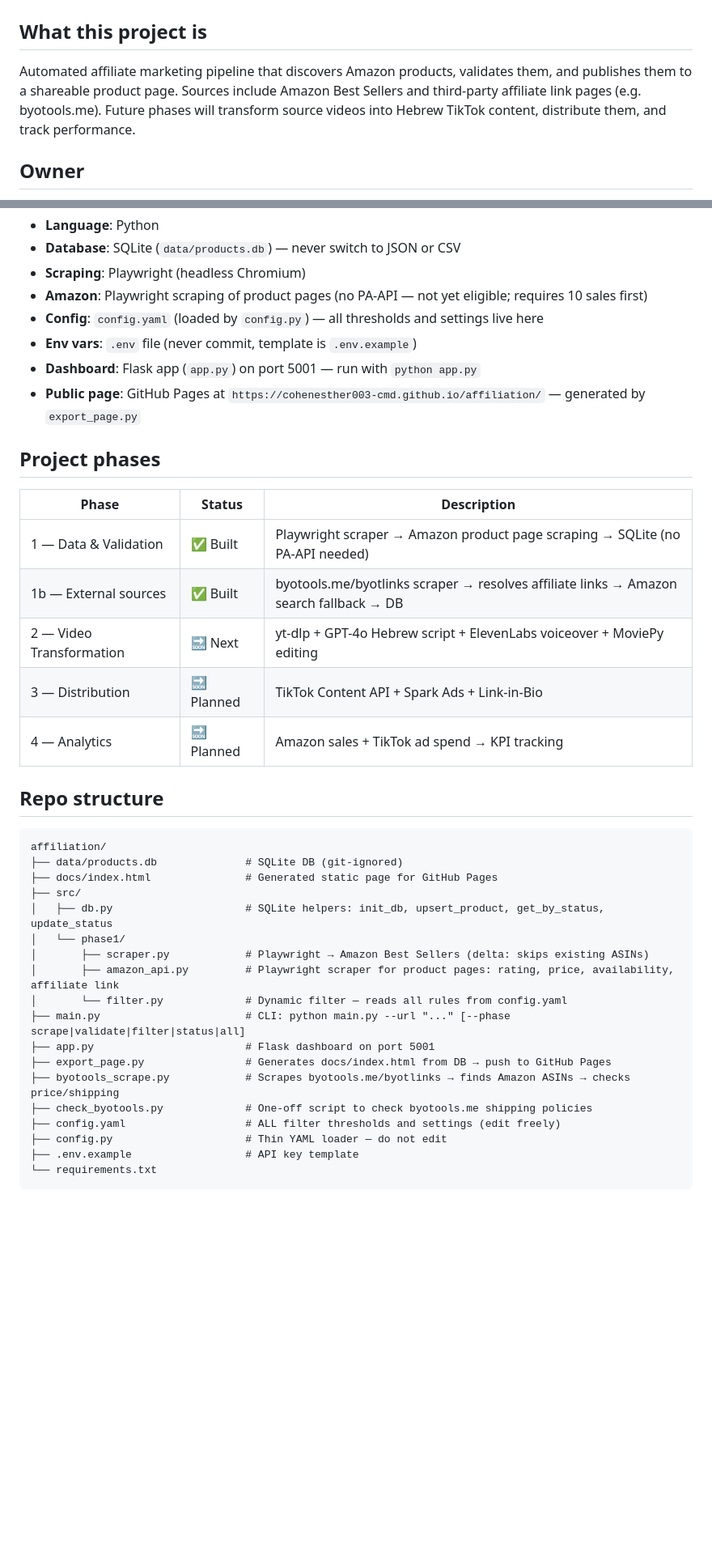
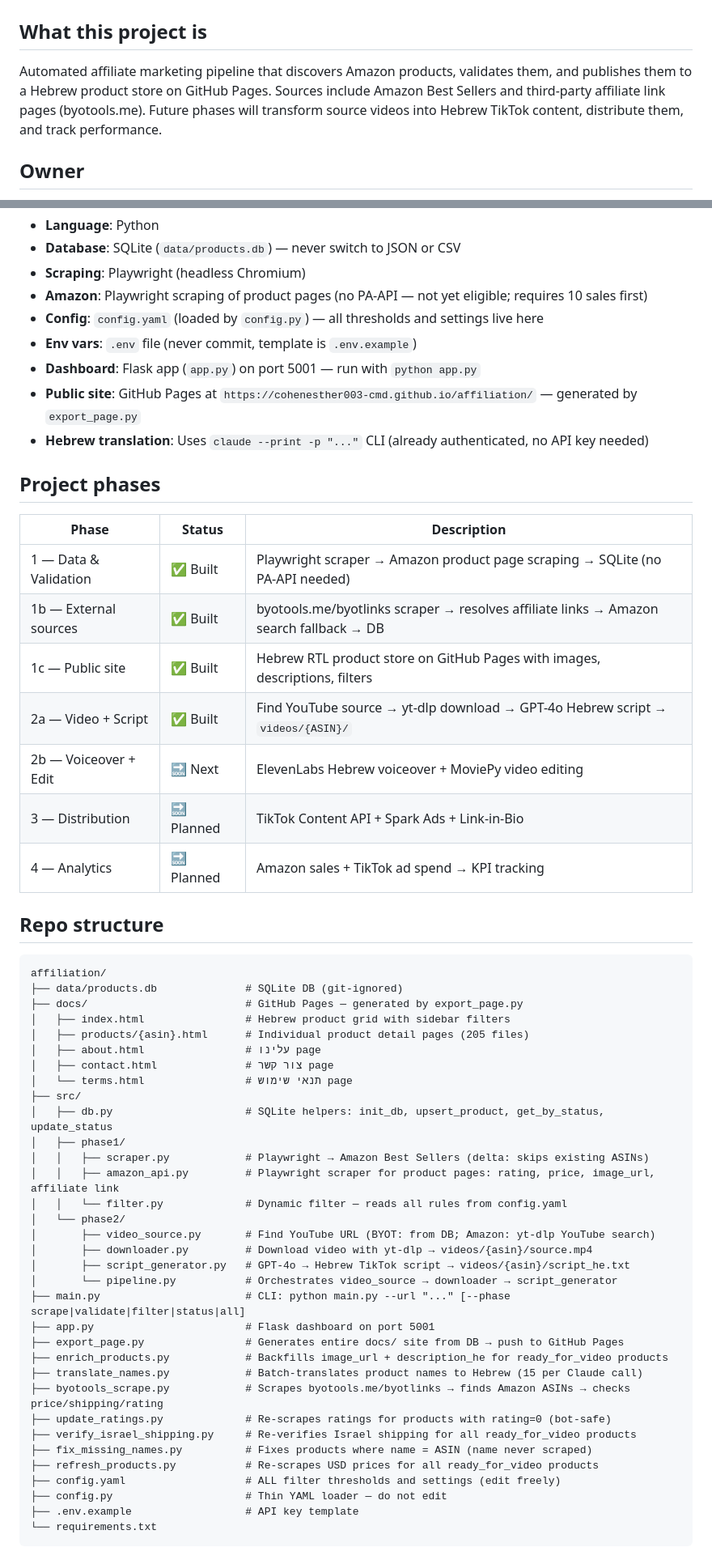
Before and after one commit to cohenesther003-cmd/affiliation, a Markdown page: CLAUDE.md, 2 parts joined by grey strips. Shown at 81% size. Rendered like a GitHub page; blank space fills up the shorter version.

Commit message:
Update CLAUDE.md: document public site, new DB columns, Hebrew pipeline

````diff
--- a/CLAUDE.md
+++ b/CLAUDE.md
@@ -1,7 +1,7 @@
 # Affiliation Pipeline — Project Context
 
 ## What this project is
-Automated affiliate marketing pipeline that discovers Amazon products, validates them, and publishes them to a shareable product page. Sources include Amazon Best Sellers and third-party affiliate link pages (e.g. byotools.me). Future phases will transform source videos into Hebrew TikTok content, distribute them, and track performance.
+Automated affiliate marketing pipeline that discovers Amazon products, validates them, and publishes them to a Hebrew product store on GitHub Pages. Sources include Amazon Best Sellers and third-party affiliate link pages (byotools.me). Future phases will transform source videos into Hebrew TikTok content, distribute them, and track performance.
 
 ## Owner
 Esther Cohen — non-coder. Keep explanations simple, avoid jargon. All configurable settings must stay in `config.yaml`, not hardcoded in Python files.
@@ -14,7 +14,8 @@ Esther Cohen — non-coder. Keep explanations simple, avoid jargon. All configur
 - **Config**: `config.yaml` (loaded by `config.py`) — all thresholds and settings live here
 - **Env vars**: `.env` file (never commit, template is `.env.example`)
 - **Dashboard**: Flask app (`app.py`) on port 5001 — run with `python app.py`
-- **Public page**: GitHub Pages at `https://cohenesther003-cmd.github.io/affiliation/` — generated by `export_page.py`
+- **Public site**: GitHub Pages at `https://cohenesther003-cmd.github.io/affiliation/` — generated by `export_page.py`
+- **Hebrew translation**: Uses `claude --print -p "..."` CLI (already authenticated, no API key needed)
 
 ## Project phases
 
@@ -22,7 +23,9 @@ Esther Cohen — non-coder. Keep explanations simple, avoid jargon. All configur
 |-------|--------|-------------|
 | 1 — Data & Validation | ✅ Built | Playwright scraper → Amazon product page scraping → SQLite (no PA-API needed) |
 | 1b — External sources | ✅ Built | byotools.me/byotlinks scraper → resolves affiliate links → Amazon search fallback → DB |
-| 2 — Video Transformation | 🔜 Next | yt-dlp + GPT-4o Hebrew script + ElevenLabs voiceover + MoviePy editing |
+| 1c — Public site | ✅ Built | Hebrew RTL product store on GitHub Pages with images, descriptions, filters |
+| 2a — Video + Script | ✅ Built | Find YouTube source → yt-dlp download → GPT-4o Hebrew script → `videos/{ASIN}/` |
+| 2b — Voiceover + Edit | 🔜 Next | ElevenLabs Hebrew voiceover + MoviePy video editing |
 | 3 — Distribution | 🔜 Planned | TikTok Content API + Spark Ads + Link-in-Bio |
 | 4 — Analytics | 🔜 Planned | Amazon sales + TikTok ad spend → KPI tracking |
 
@@ -30,18 +33,33 @@ Esther Cohen — non-coder. Keep explanations simple, avoid jargon. All configur
 ```
 affiliation/
 ├── data/products.db              # SQLite DB (git-ignored)
-├── docs/index.html               # Generated static page for GitHub Pages
+├── docs/                         # GitHub Pages — generated by export_page.py
+│   ├── index.html                # Hebrew product grid with sidebar filters
+│   ├── products/{asin}.html      # Individual product detail pages (205 files)
+│   ├── about.html                # עלינו page
+│   ├── contact.html              # צור קשר page
+│   └── terms.html                # תנאי שימוש page
 ├── src/
 │   ├── db.py                     # SQLite helpers: init_db, upsert_product, get_by_status, update_status
-│   └── phase1/
-│       ├── scraper.py            # Playwright → Amazon Best Sellers (delta: skips existing ASINs)
-│       ├── amazon_api.py         # Playwright scraper for product pages: rating, price, availability, affiliate link
-│       └── filter.py             # Dynamic filter — reads all rules from config.yaml
+│   ├── phase1/
+│   │   ├── scraper.py            # Playwright → Amazon Best Sellers (delta: skips existing ASINs)
+│   │   ├── amazon_api.py         # Playwright scraper for product pages: rating, price, image_url, affiliate link
+│   │   └── filter.py             # Dynamic filter — reads all rules from config.yaml
+│   └── phase2/
+│       ├── video_source.py       # Find YouTube URL (BYOT: from DB; Amazon: yt-dlp YouTube search)
+│       ├── downloader.py         # Download video with yt-dlp → videos/{asin}/source.mp4
+│       ├── script_generator.py   # GPT-4o → Hebrew TikTok script → videos/{asin}/script_he.txt
+│       └── pipeline.py           # Orchestrates video_source → downloader → script_generator
 ├── main.py                       # CLI: python main.py --url "..." [--phase scrape|validate|filter|status|all]
 ├── app.py                        # Flask dashboard on port 5001
-├── export_page.py                # Generates docs/index.html from DB → push to GitHub Pages
-├── byotools_scrape.py            # Scrapes byotools.me/byotlinks → finds Amazon ASINs → checks price/shipping
-├── check_byotools.py             # One-off script to check byotools.me shipping policies
+├── export_page.py                # Generates entire docs/ site from DB → push to GitHub Pages
+├── enrich_products.py            # Backfills image_url + description_he for ready_for_video products
+├── translate_names.py            # Batch-translates product names to Hebrew (15 per Claude call)
+├── byotools_scrape.py            # Scrapes byotools.me/byotlinks → finds Amazon ASINs → checks price/shipping/rating
+├── update_ratings.py             # Re-scrapes ratings for products with rating=0 (bot-safe)
+├── verify_israel_shipping.py     # Re-verifies Israel shipping for all ready_for_video products
+├── fix_missing_names.py          # Fixes products where name = ASIN (name never scraped)
+├── refresh_products.py           # Re-scrapes USD prices for all ready_for_video products
 ├── config.yaml                   # ALL filter thresholds and settings (edit freely)
 ├── config.py                     # Thin YAML loader — do not edit
 ├── .env.example                  # API key template
````
Also changed, not shown: other parts of CLAUDE.md (+54 -14 lines).
